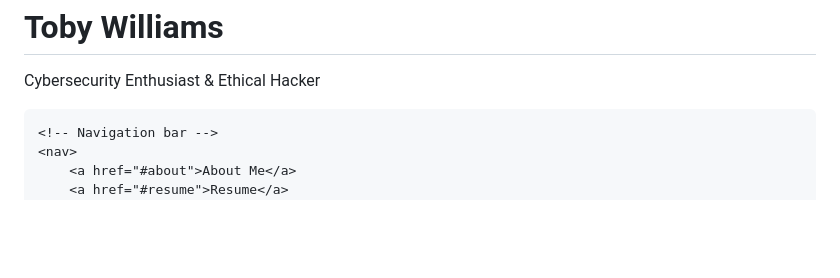
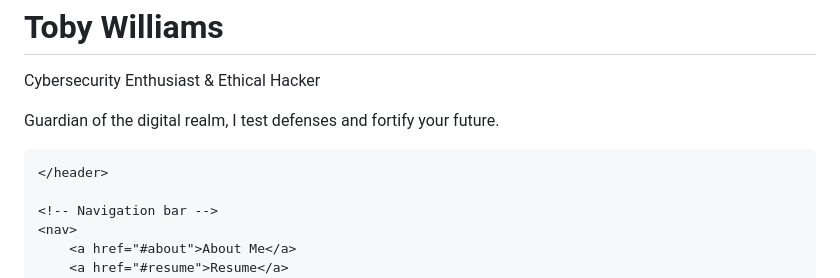
Before and after one commit to TobyWilliams0924/TobyWilliams0924.github.io, a Markdown page: README.md, the part around the change. Drawn GitHub-style; blank space fills up the shorter version.

```diff
--- a/README.md
+++ b/README.md
@@ -135,6 +135,9 @@
     <header>
         <h1>Toby Williams</h1>
         <p>Cybersecurity Enthusiast & Ethical Hacker</p>
+         <p>Guardian of the digital realm, I test defenses and fortify your future.</p>
+    </header>
+
     </header>
 
     <!-- Navigation bar -->
```
